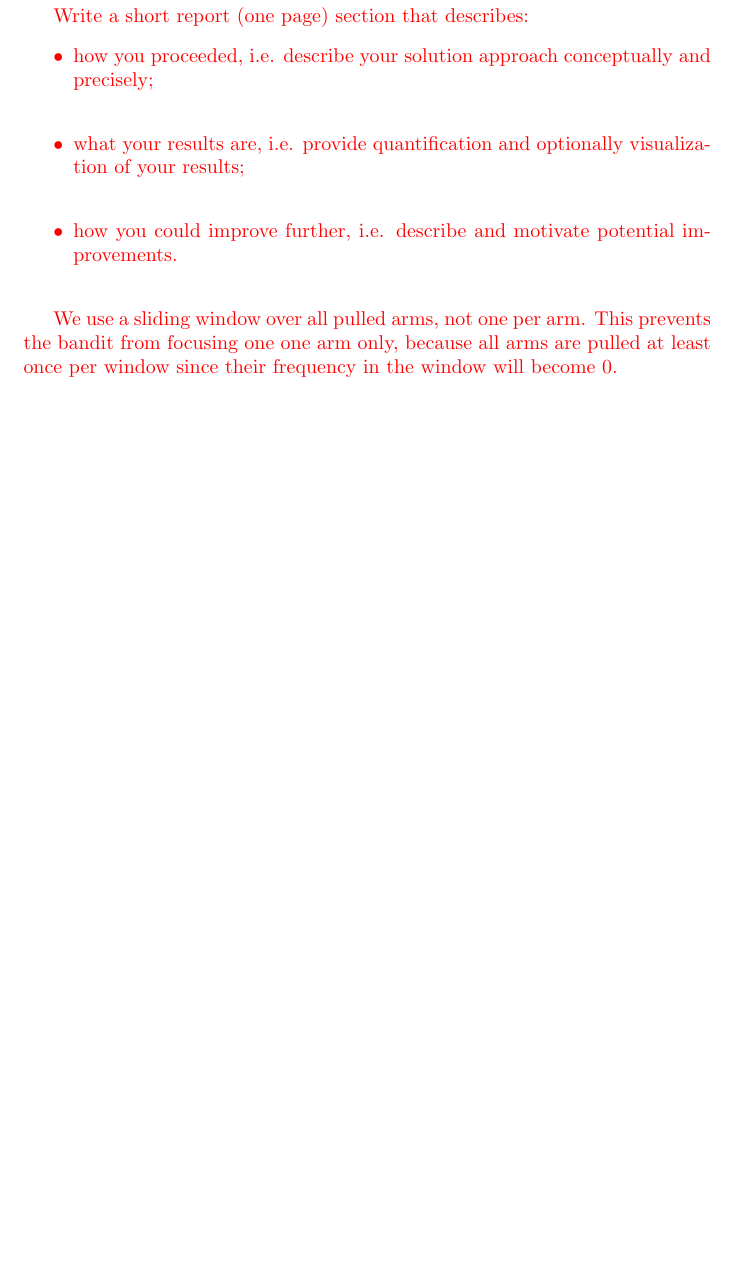
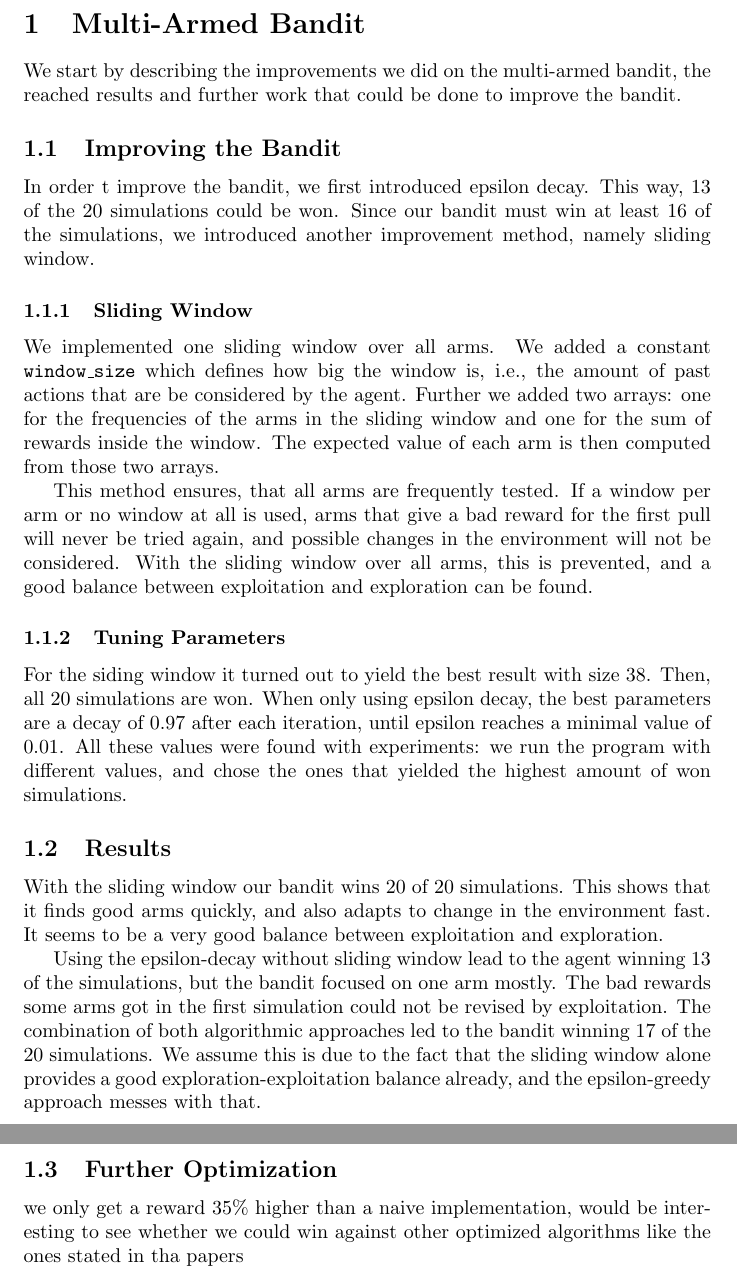
Before and after one commit to muesal/muti_armed_bandit, a LaTeX document (mab.tex): part of the page before the commit and two parts of pages 2 and 3 of 3 after it, the two joined at a grey line, cut at the place of the change, the shorter picture padded with empty space. Compiled offline with pdfLaTeX.

Commit message:
report first draft

```diff
--- a/mab.tex
+++ b/mab.tex
@@ -14,7 +14,13 @@
 \floatname{algorithm}{Algorithm}
 \newcommand{\todo}[1]{{\color{red}#1}}
 
-\title{Multi-Armed Bandit}
+\title{
+    Reinforcement Learning
+    \vspace{3em}
+    {\large Umeå University \\
+    Artificial Intelligence - Methods and Applications (5DV181)}
+    \vspace{3em}
+}
 \author{Salome Müller, Lucas Galery Käser}
 \date{\today}
 
@@ -23,18 +29,49 @@
 %% Make the title
 \maketitle
 
-\todo{add course number to title}
+\todo{add pong gif/picture to title page}
 
-\todo{
-    Write a short report (one page) section that describes:
-    \begin{itemize}
-        \item how you proceeded, i.e. describe your solution approach conceptually and precisely;\\
-        \item what your results are, i.e. provide quantification and optionally visualization of your results;\\
-        \item how you could improve further, i.e. describe and motivate potential improvements.\\
-    \end{itemize}
+\pagebreak
 
-    We use a sliding window over all pulled arms, not one per arm.
-    This prevents the bandit from focusing one one arm only, because all arms are pulled at least once per window since their frequency in the window will become 0.
-}
+%% start the content for multi armed bandit followed by pong
+\section{Multi-Armed Bandit}\label{sec:mab}
+We start by describing the improvements we did on the multi-armed bandit, the reached results and further work that could be done to improve the bandit.
+
+\subsection{Improving the Bandit}\label{subsec:improving-the-bandit}
+In order t improve the bandit, we first introduced epsilon decay.
+This way, 13 of the 20 simulations could be won.
+Since our bandit must win at least 16 of the simulations, we introduced another improvement method, namely sliding window.
+
+\subsubsection{Sliding Window}
+We implemented one sliding window over all arms.
+We added a constant \texttt{window\_size} which defines how big the window is, i.e., the amount of past actions that are be considered by the agent.
+Further we added two arrays: one for the frequencies of the arms in the sliding window and one for the sum of rewards inside the window.
+The expected value of each arm is then computed from those two arrays.
+
+This method ensures, that all arms are frequently tested.
+If a window per arm or no window at all is used, arms that give a bad reward for the first pull will never be tried again, and possible changes in the environment will not be considered.
+With the sliding window over all arms, this is prevented, and a good balance between exploitation and exploration can be found.
+
+\subsubsection{Tuning Parameters}
+For the siding window it turned out to yield the best result with size 38.
+Then, all 20 simulations are won.
+When only using epsilon decay, the best parameters are a decay of 0.97 after each iteration, until epsilon reaches a minimal value of 0.01.
+All these values were found with experiments: we run the program with different values, and chose the ones that yielded the highest amount of won simulations.
+
+
+\subsection{Results}\label{subsec:mab-results}
+With the sliding window our bandit wins 20 of 20 simulations.
+This shows that it finds good arms quickly, and also adapts to change in the environment fast.
+It seems to be a very good balance between exploitation and exploration.
+
+Using the epsilon-decay without sliding window lead to the agent winning 13 of the simulations, but the bandit focused on one arm mostly.
+The bad rewards some arms got in the first simulation could not be revised by exploitation.
+The combination of both algorithmic approaches led to the bandit winning 17 of the 20 simulations.
+We assume this is due to the fact that the sliding window alone provides a good exploration-exploitation balance already, and the epsilon-greedy approach messes with that.
+
+
+\subsection{Further Optimization}\label{subsec:mab-further-optimization}
+we only get a reward 35\% higher than a naive implementation, would be interesting to see whether we could win against other optimized algorithms like the ones stated in tha papers
+
 
 \end{document}
```
